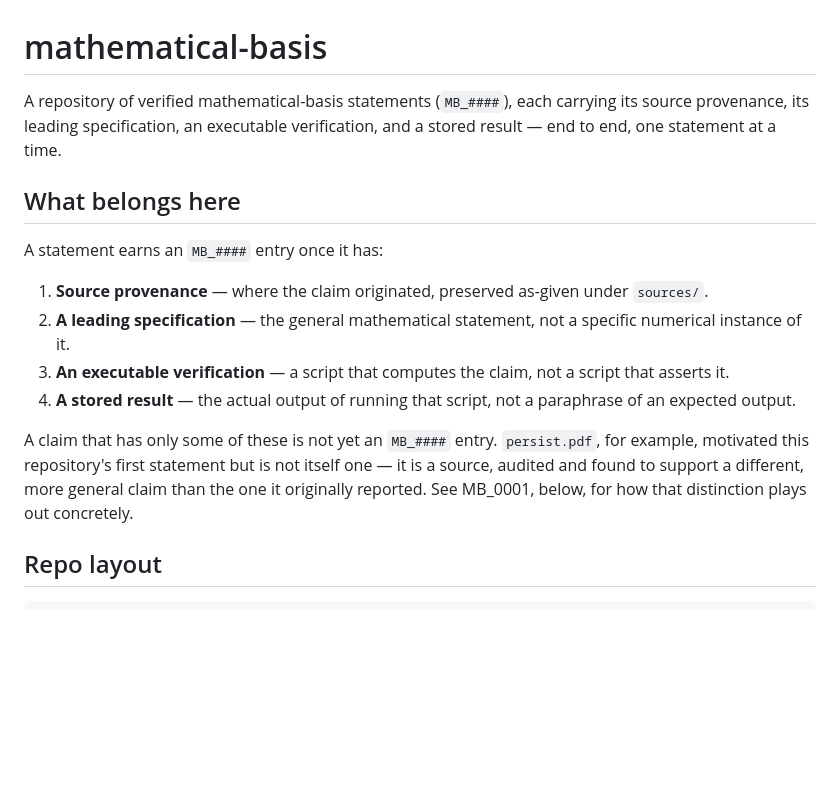
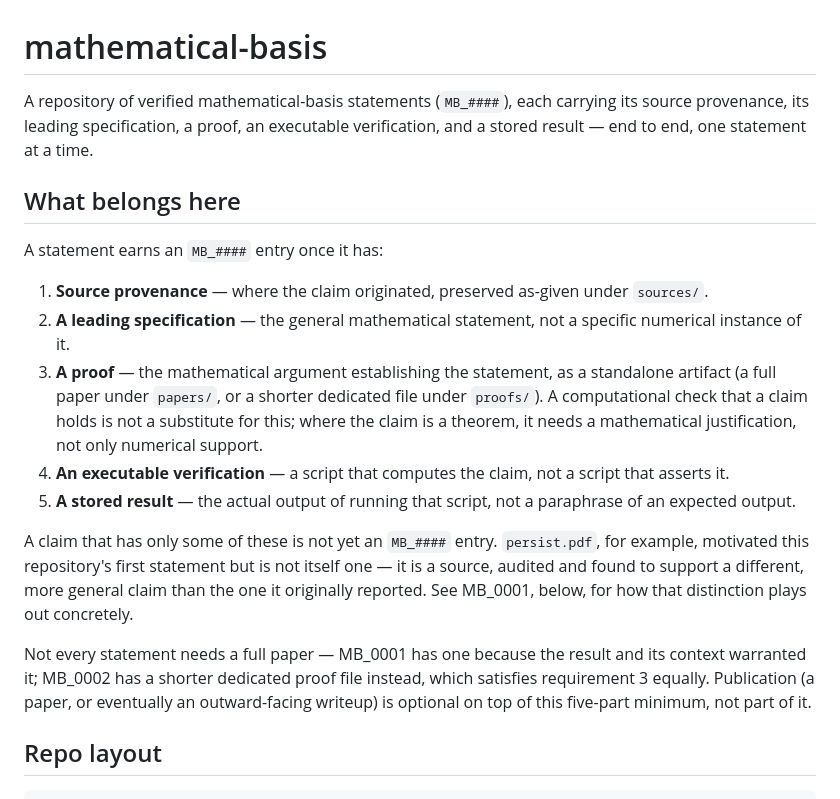
Before and after one commit to thinkthoughts/mathematical-basis, a Markdown page: README.md, the part around the change. GitHub-like rendering; blank space fills up the shorter version.

Commit message:
Clarify MB_#### entry requirements in README
Updated the README to clarify the requirements for an MB_#### entry, including the addition of a proof as a necessary component.

```diff
--- a/README.md
+++ b/README.md
@@ -1,6 +1,6 @@
 # mathematical-basis
 
-A repository of verified mathematical-basis statements (`MB_####`), each carrying its source provenance, its leading specification, an executable verification, and a stored result — end to end, one statement at a time.
+A repository of verified mathematical-basis statements (`MB_####`), each carrying its source provenance, its leading specification, a proof, an executable verification, and a stored result — end to end, one statement at a time.
 
 ## What belongs here
 
@@ -8,10 +8,13 @@ A statement earns an `MB_####` entry once it has:
 
 1. **Source provenance** — where the claim originated, preserved as-given under `sources/`.
 2. **A leading specification** — the general mathematical statement, not a specific numerical instance of it.
-3. **An executable verification** — a script that computes the claim, not a script that asserts it.
-4. **A stored result** — the actual output of running that script, not a paraphrase of an expected output.
+3. **A proof** — the mathematical argument establishing the statement, as a standalone artifact (a full paper under `papers/`, or a shorter dedicated file under `proofs/`). A computational check that a claim holds is not a substitute for this; where the claim is a theorem, it needs a mathematical justification, not only numerical support.
+4. **An executable verification** — a script that computes the claim, not a script that asserts it.
+5. **A stored result** — the actual output of running that script, not a paraphrase of an expected output.
 
 A claim that has only some of these is not yet an `MB_####` entry. `persist.pdf`, for example, motivated this repository's first statement but is not itself one — it is a source, audited and found to support a different, more general claim than the one it originally reported. See MB_0001, below, for how that distinction plays out concretely.
+
+Not every statement needs a full paper — MB_0001 has one because the result and its context warranted it; MB_0002 has a shorter dedicated proof file instead, which satisfies requirement 3 equally. Publication (a paper, or eventually an outward-facing writeup) is optional on top of this five-part minimum, not part of it.
 
 ## Repo layout
 
```
